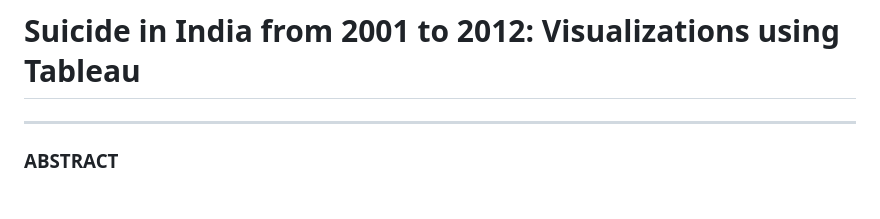
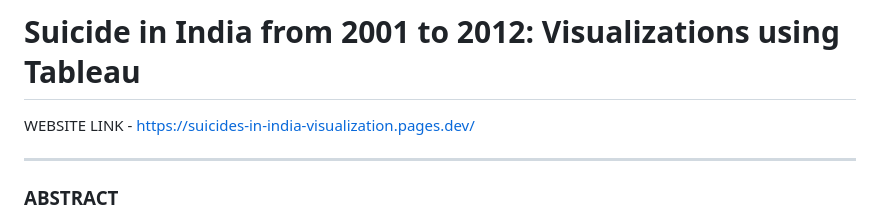
Before and after one commit to smartinternz02/SI-GuidedProject-522374-1687278199, a Markdown page: README.md, the part around the change. Rendered like a GitHub page.

```diff
--- a/README.md
+++ b/README.md
@@ -3,6 +3,7 @@
 ***
 
 # Suicide in India from 2001 to 2012: Visualizations using Tableau
+WEBSITE LINK - https://suicides-in-india-visualization.pages.dev/
 
 ***
 
```
